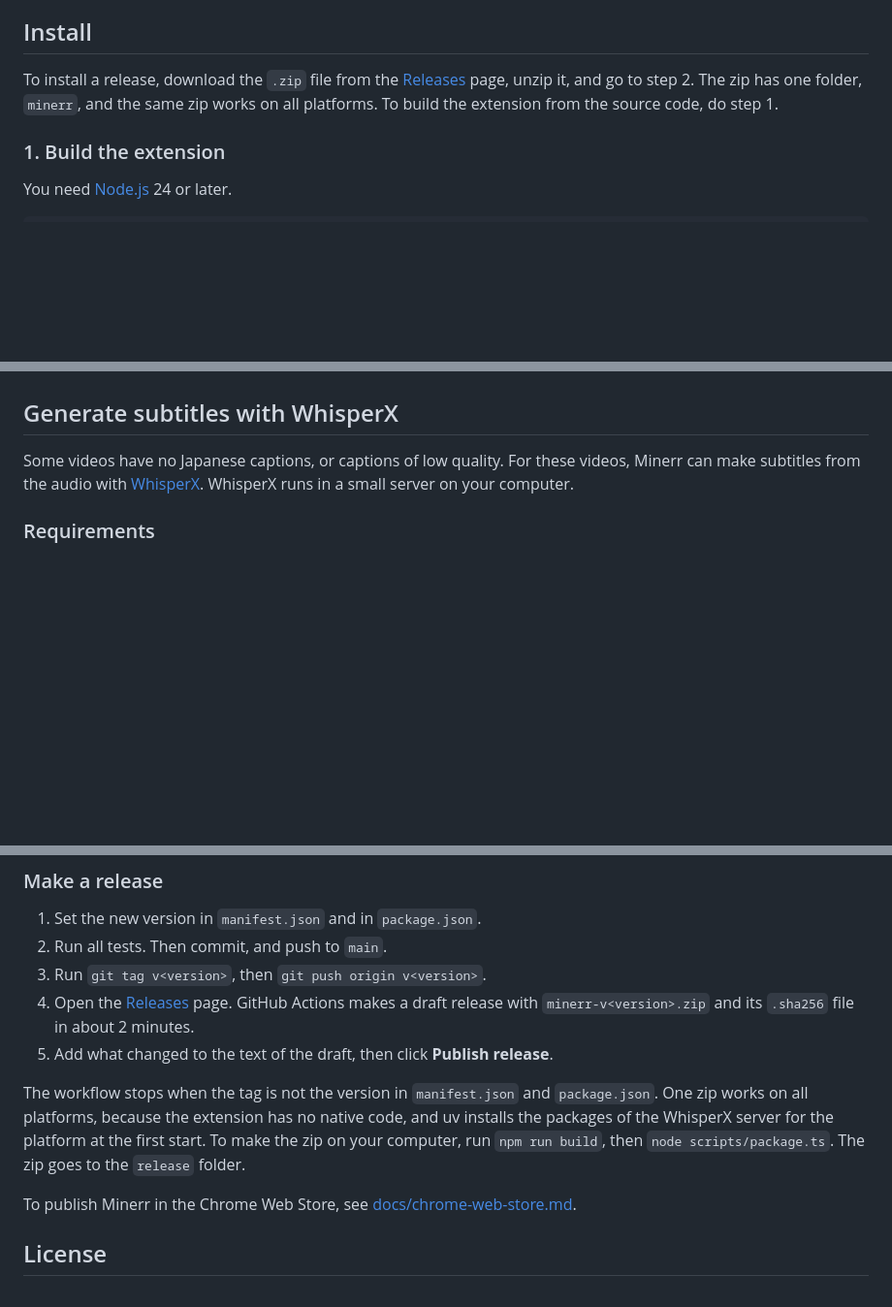
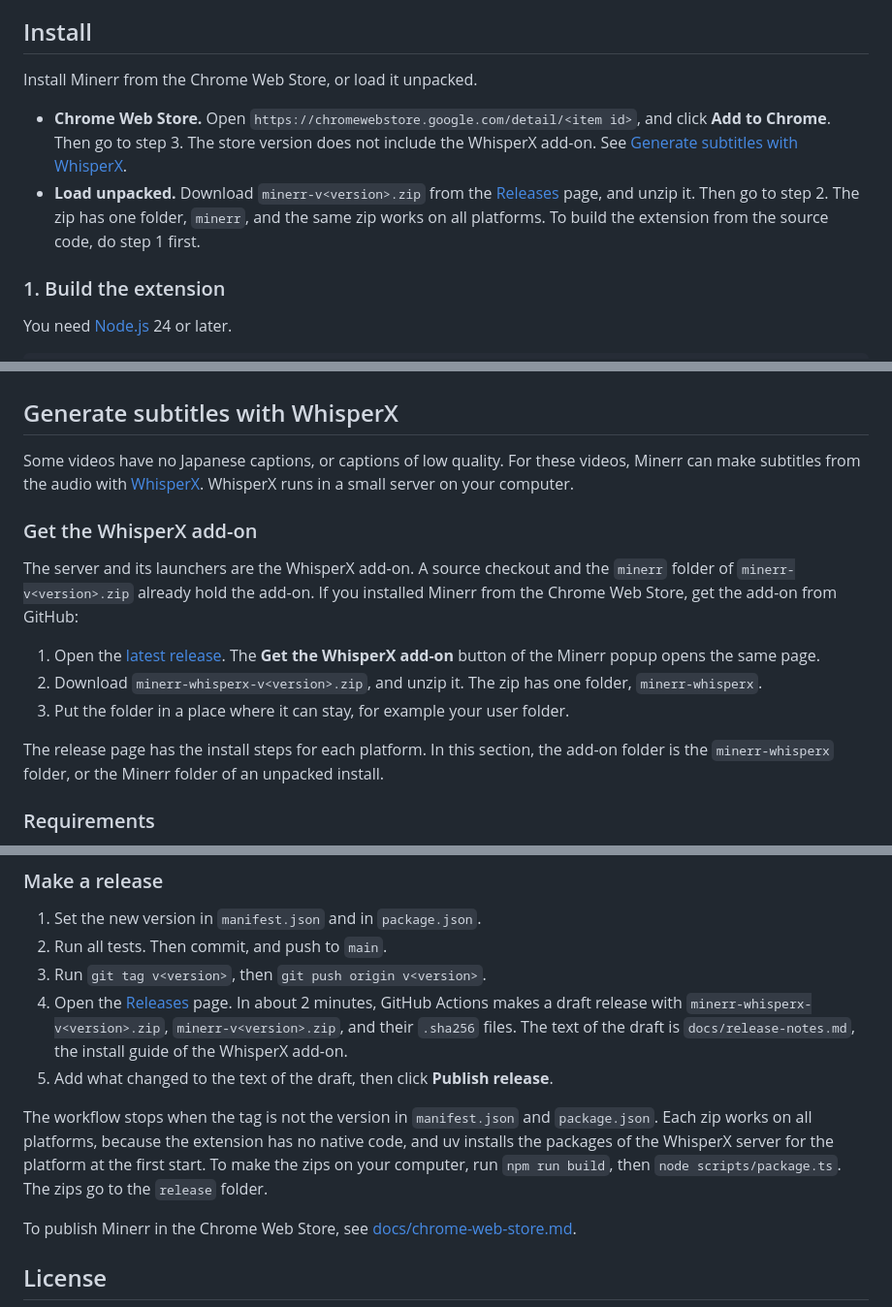
Before and after one commit to haziqhilmismail/minerr, a Markdown page: README.md, 3 parts joined by grey strips. Shown at 97% size. Rendered like a GitHub page; blank space fills up the shorter version.

```diff
--- a/README.md
+++ b/README.md
@@ -45,7 +45,12 @@ All data stays on your computer, with two exceptions. The extension sends reques
 
 ## Install
 
-To install a release, download the `.zip` file from the [Releases](https://github.com/haziqhilmismail/minerr/releases) page, unzip it, and go to step 2. The zip has one folder, `minerr`, and the same zip works on all platforms. To build the extension from the source code, do step 1.
+Install Minerr from the Chrome Web Store, or load it unpacked.
+
+- **Chrome Web Store.** Open `https://chromewebstore.google.com/detail/<item id>`, and click **Add to Chrome**. Then go to step 3. The store version does not include the WhisperX add-on. See [Generate subtitles with WhisperX](#generate-subtitles-with-whisperx).
+- **Load unpacked.** Download `minerr-v<version>.zip` from the [Releases](https://github.com/haziqhilmismail/minerr/releases) page, and unzip it. Then go to step 2. The zip has one folder, `minerr`, and the same zip works on all platforms. To build the extension from the source code, do step 1 first.
+
+<!-- TODO(owner): After the first upload, replace <item id> with the item ID from the Developer Dashboard, and make the address a link (docs/chrome-web-store.md, step 3). -->
 
 ### 1. Build the extension
 
@@ -363,6 +368,16 @@ The server keeps the subtitles in `~/.cache/minerr/subs/<video id>.captions.ja.v
 
 Some videos have no Japanese captions, or captions of low quality. For these videos, Minerr can make subtitles from the audio with [WhisperX](https://github.com/m-bain/whisperX). WhisperX runs in a small server on your computer.
 
+### Get the WhisperX add-on
+
+The server and its launchers are the WhisperX add-on. A source checkout and the `minerr` folder of `minerr-v<version>.zip` already hold the add-on. If you installed Minerr from the Chrome Web Store, get the add-on from GitHub:
+
+1. Open the [latest release](https://github.com/haziqhilmismail/minerr/releases/latest). The **Get the WhisperX add-on** button of the Minerr popup opens the same page.
+2. Download `minerr-whisperx-v<version>.zip`, and unzip it. The zip has one folder, `minerr-whisperx`.
+3. Put the folder in a place where it can stay, for example your user folder.
+
+The release page has the install steps for each platform. In this section, the add-on folder is the `minerr-whisperx` folder, or the Minerr folder of an unpacked install.
+
 ### Requirements
 
 - Windows on an x64 processor, Linux, or WSL on Windows. On Windows on ARM, use WSL.
@@ -1202,10 +1219,10 @@ The WhisperX server has two endpoints for the player:
 1. Set the new version in `manifest.json` and in `package.json`.
 2. Run all tests. Then commit, and push to `main`.
 3. Run `git tag v<version>`, then `git push origin v<version>`.
-4. Open the [Releases](https://github.com/haziqhilmismail/minerr/releases) page. GitHub Actions makes a draft release with `minerr-v<version>.zip` and its `.sha256` file in about 2 minutes.
+4. Open the [Releases](https://github.com/haziqhilmismail/minerr/releases) page. In about 2 minutes, GitHub Actions makes a draft release with `minerr-whisperx-v<version>.zip`, `minerr-v<version>.zip`, and their `.sha256` files. The text of the draft is `docs/release-notes.md`, the install guide of the WhisperX add-on.
 5. Add what changed to the text of the draft, then click **Publish release**.
 
-The workflow stops when the tag is not the version in `manifest.json` and `package.json`. One zip works on all platforms, because the extension has no native code, and uv installs the packages of the WhisperX server for the platform at the first start. To make the zip on your computer, run `npm run build`, then `node scripts/package.ts`. The zip goes to the `release` folder.
+The workflow stops when the tag is not the version in `manifest.json` and `package.json`. Each zip works on all platforms, because the extension has no native code, and uv installs the packages of the WhisperX server for the platform at the first start. To make the zips on your computer, run `npm run build`, then `node scripts/package.ts`. The zips go to the `release` folder.
 
 To publish Minerr in the Chrome Web Store, see [docs/chrome-web-store.md](docs/chrome-web-store.md).
 
```
Also changed, not shown: other parts of README.md (+10 -8 lines).
